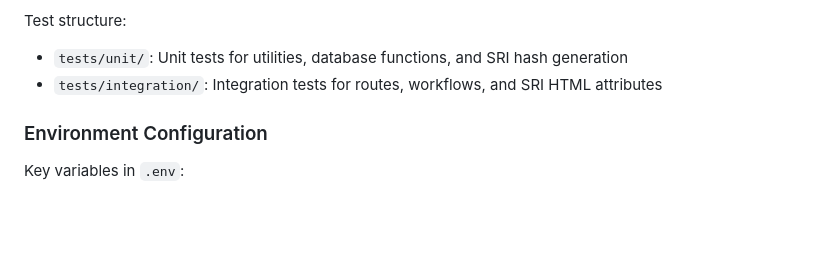
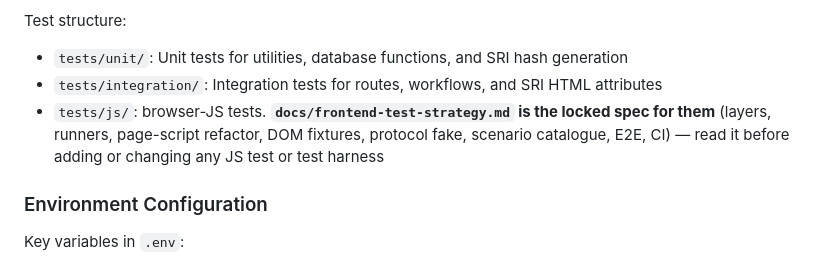
Before and after one commit to luprzybyl/buzzdrop, a Markdown page: CLAUDE.md, the part around the change. Rendered like a GitHub page; blank space fills up the shorter version.

Commit message:
Point CLAUDE.md at the frontend test-strategy spec
Co-Authored-By: Claude Opus 5.5 <noreply@anthropic.com>
Claude-Session: https://claude.ai/code/session_01WUyPvXFgWHyx9TZxvEtSkJ

```diff
--- a/CLAUDE.md
+++ b/CLAUDE.md
@@ -171,6 +171,7 @@ Tests use `conftest.py` fixtures:
 Test structure:
 - `tests/unit/`: Unit tests for utilities, database functions, and SRI hash generation
 - `tests/integration/`: Integration tests for routes, workflows, and SRI HTML attributes
+- `tests/js/`: browser-JS tests. **`docs/frontend-test-strategy.md` is the locked spec for them** (layers, runners, page-script refactor, DOM fixtures, protocol fake, scenario catalogue, E2E, CI) — read it before adding or changing any JS test or test harness
 
 ### Environment Configuration
 
```
